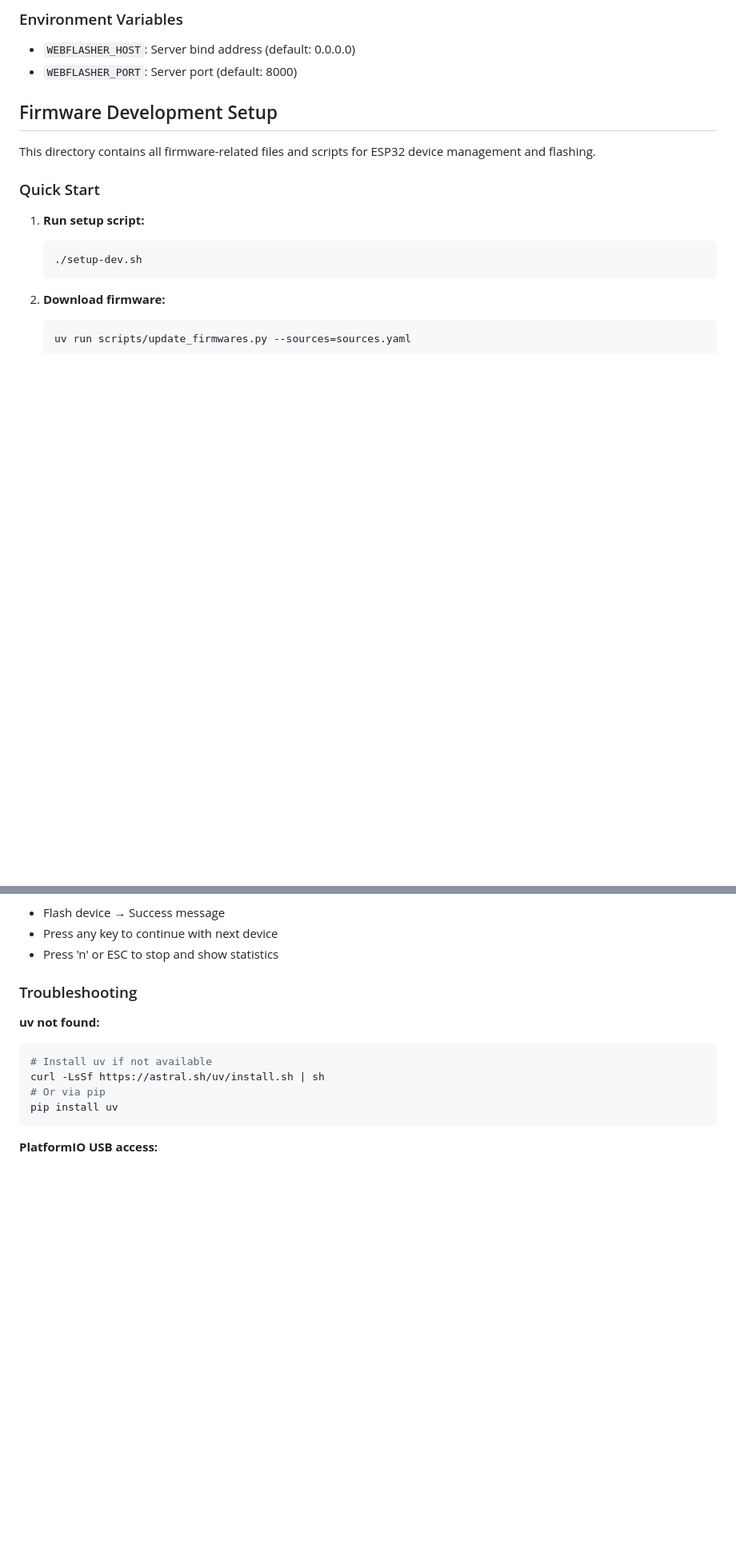
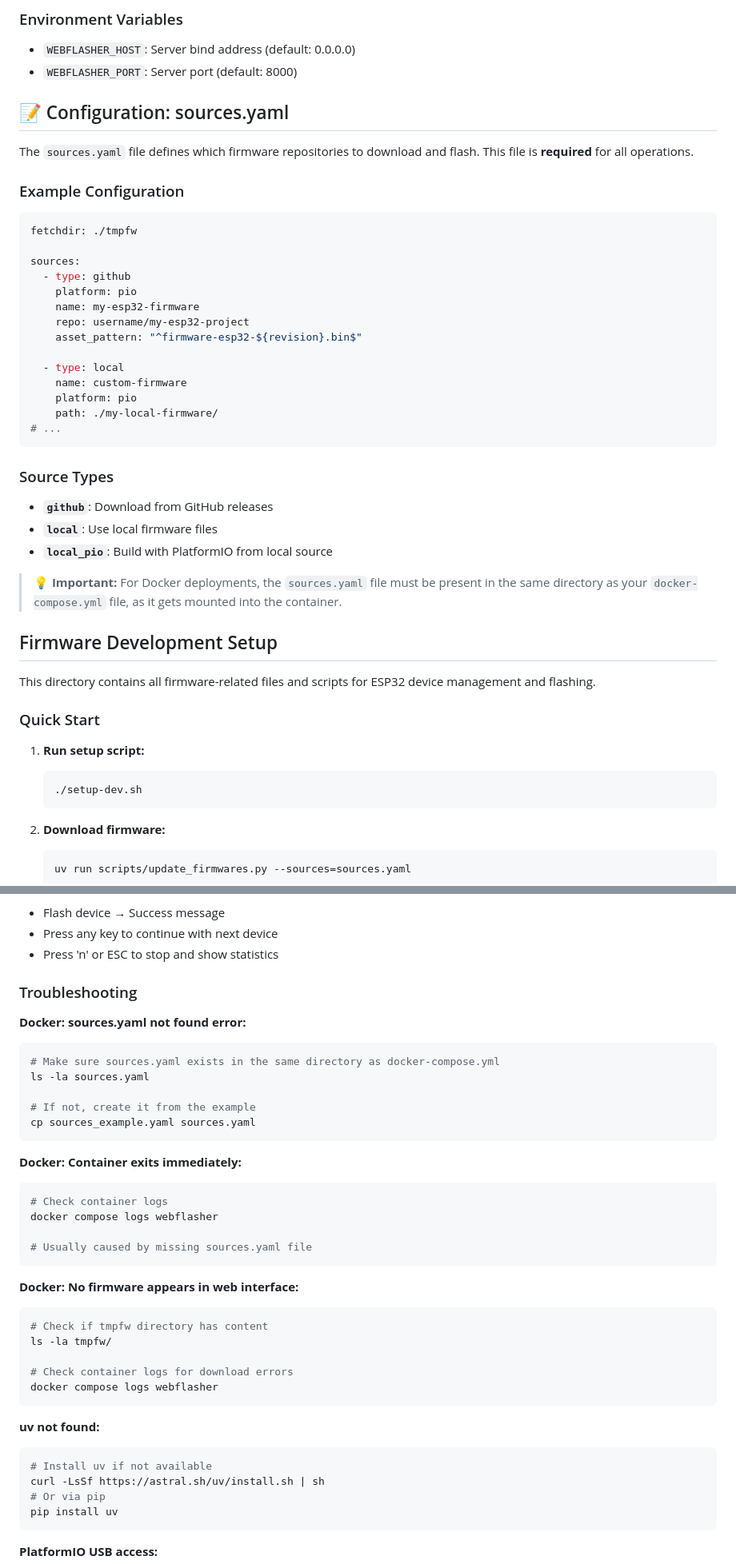
Before and after one commit to the78mole/WebUIFlasher, a Markdown page: README.md, 2 parts joined by grey strips. Shown at 80% size. GitHub-like rendering; blank space fills up the shorter version.

````diff
--- a/README.md
+++ b/README.md
@@ -139,6 +198,35 @@ docker-compose --profile dev up -d webflasher-dev
 ### Environment Variables
 - `WEBFLASHER_HOST`: Server bind address (default: 0.0.0.0)
 - `WEBFLASHER_PORT`: Server port (default: 8000)
+
+## 📝 Configuration: sources.yaml
+
+The `sources.yaml` file defines which firmware repositories to download and flash. This file is **required** for all operations.
+
+### Example Configuration
+```yaml
+fetchdir: ./tmpfw
+
+sources:
+  - type: github
+    platform: pio
+    name: my-esp32-firmware
+    repo: username/my-esp32-project
+    asset_pattern: "^firmware-esp32-${revision}.bin$"
+
+  - type: local
+    name: custom-firmware
+    platform: pio
+    path: ./my-local-firmware/
+# ...
+```
+
+### Source Types
+- **`github`**: Download from GitHub releases
+- **`local`**: Use local firmware files
+- **`local_pio`**: Build with PlatformIO from local source
+
+> **💡 Important:** For Docker deployments, the `sources.yaml` file must be present in the same directory as your `docker-compose.yml` file, as it gets mounted into the container.
 
 ## Firmware Development Setup
 
@@ -278,6 +366,32 @@ uv run scripts/flash_firmware.py km271-esphome -l -p /dev/ttyUSB1 -b 115200
 
 ### Troubleshooting
 
+**Docker: sources.yaml not found error:**
+```bash
+# Make sure sources.yaml exists in the same directory as docker-compose.yml
+ls -la sources.yaml
+
+# If not, create it from the example
+cp sources_example.yaml sources.yaml
+```
+
+**Docker: Container exits immediately:**
+```bash
+# Check container logs
+docker compose logs webflasher
+
+# Usually caused by missing sources.yaml file
+```
+
+**Docker: No firmware appears in web interface:**
+```bash
+# Check if tmpfw directory has content
+ls -la tmpfw/
+
+# Check container logs for download errors
+docker compose logs webflasher
+```
+
 **uv not found:**
 ```bash
 # Install uv if not available
````
Also changed, not shown: other parts of README.md (+60 -1 lines).
